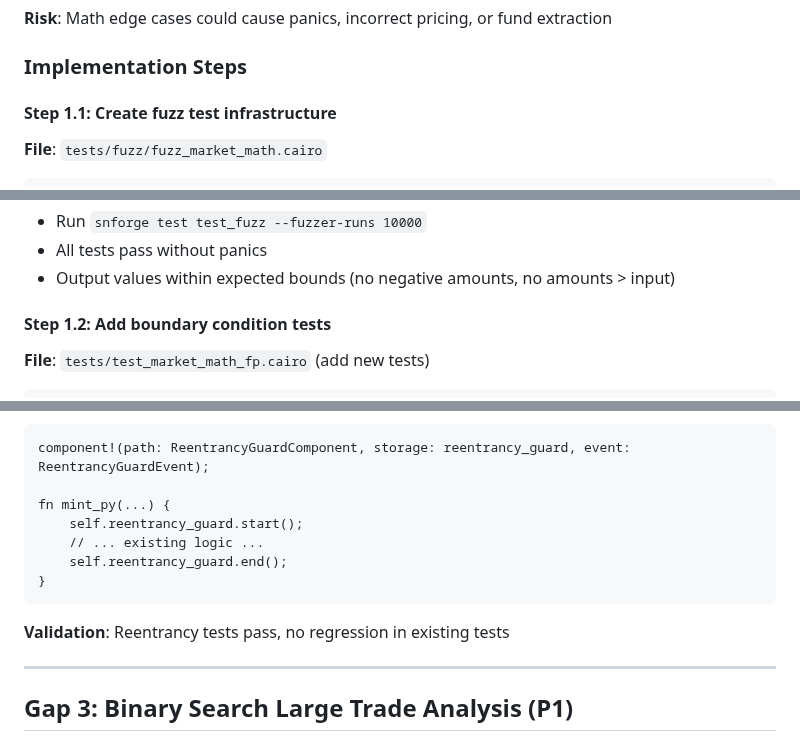
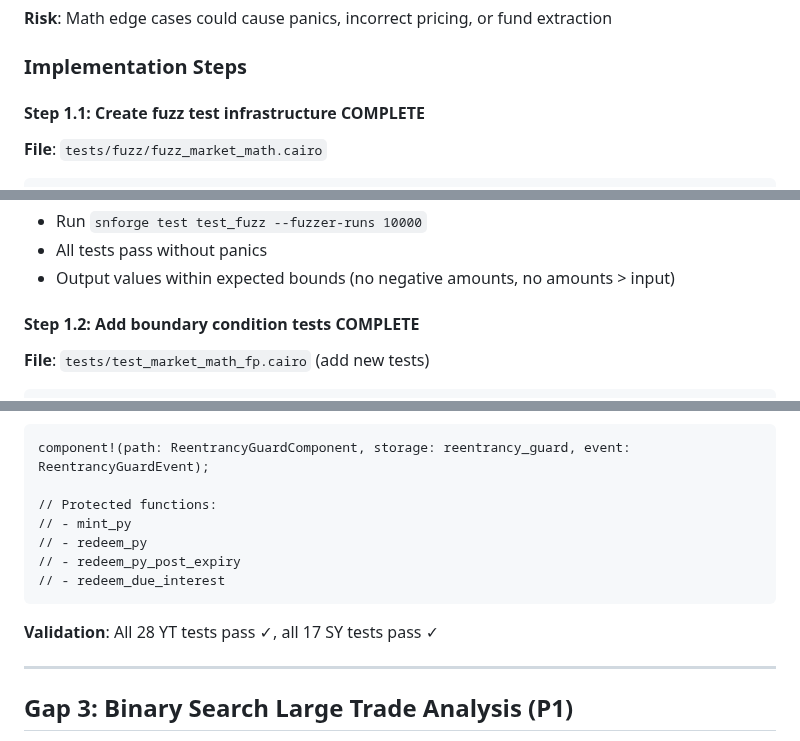
Before and after one commit to ametel01/horizon-starknet, a Markdown page: contracts/IMPLEMENTATION_PLAN.md, 3 parts joined by grey strips. GitHub-like rendering.

````diff
--- a/contracts/IMPLEMENTATION_PLAN.md
+++ b/contracts/IMPLEMENTATION_PLAN.md
@@ -30,7 +30,7 @@ This plan addresses gaps between the specification (SPEC.md) and current impleme
 
 ### Implementation Steps
 
-#### Step 1.1: Create fuzz test infrastructure
+#### Step 1.1: Create fuzz test infrastructure **COMPLETE**
 **File**: `tests/fuzz/fuzz_market_math.cairo`
 
 ```cairo
@@ -48,7 +48,7 @@ This plan addresses gaps between the specification (SPEC.md) and current impleme
 - All tests pass without panics
 - Output values within expected bounds (no negative amounts, no amounts > input)
 
-#### Step 1.2: Add boundary condition tests
+#### Step 1.2: Add boundary condition tests **COMPLETE**
 **File**: `tests/test_market_math_fp.cairo` (add new tests)
 
 ```cairo
@@ -134,14 +152,14 @@ If analysis shows vulnerability:
 ```cairo
 component!(path: ReentrancyGuardComponent, storage: reentrancy_guard, event: ReentrancyGuardEvent);
 
-fn mint_py(...) {
-    self.reentrancy_guard.start();
-    // ... existing logic ...
-    self.reentrancy_guard.end();
-}
+// Protected functions:
+// - mint_py
+// - redeem_py
+// - redeem_py_post_expiry
+// - redeem_due_interest
 ```
 
-**Validation**: Reentrancy tests pass, no regression in existing tests
+**Validation**: All 28 YT tests pass ✓, all 17 SY tests pass ✓
 
 ---
 
````
Also changed, not shown: other parts of contracts/IMPLEMENTATION_PLAN.md (+45 -27 lines).
